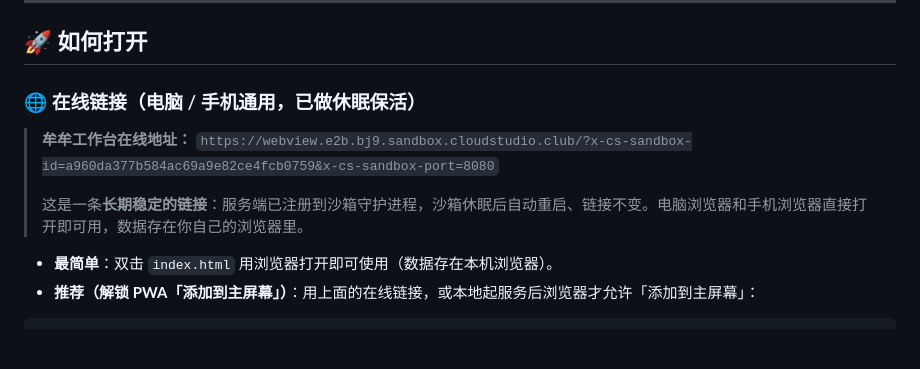
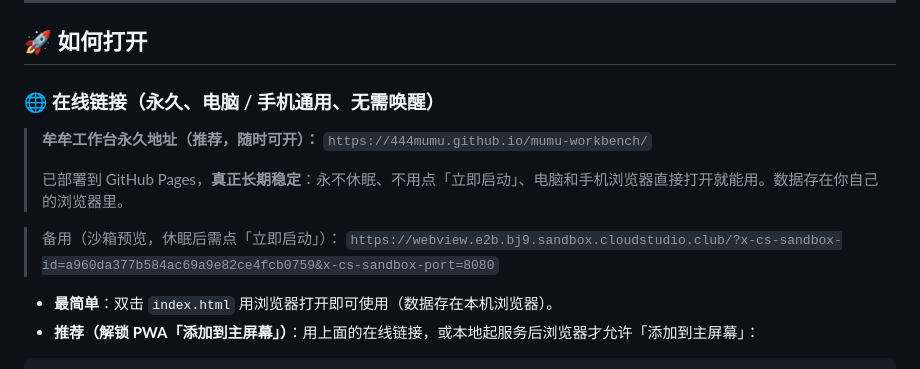
Before and after one commit to 444mumu/mumu-workbench, a Markdown page: README.md, the part around the change. Rendered like a GitHub page; blank space fills up the shorter version.

Commit message:
docs: 更新为 GitHub Pages 永久链接

```diff
--- a/README.md
+++ b/README.md
@@ -16,12 +16,15 @@
 
 ## 🚀 如何打开
 
-### 🌐 在线链接（电脑 / 手机通用，已做休眠保活）
+### 🌐 在线链接（永久、电脑 / 手机通用、无需唤醒）
 
-> **牟牟工作台在线地址：**
+> **牟牟工作台永久地址（推荐，随时可开）：**
+> `https://444mumu.github.io/mumu-workbench/`
+>
+> 已部署到 GitHub Pages，**真正长期稳定**：永不休眠、不用点「立即启动」、电脑和手机浏览器直接打开就能用。数据存在你自己的浏览器里。
+
+> 备用（沙箱预览，休眠后需点「立即启动」）：
 > `https://webview.e2b.bj9.sandbox.cloudstudio.club/?x-cs-sandbox-id=a960da377b584ac69a9e82ce4fcb0759&x-cs-sandbox-port=8080`
->
-> 这是一条**长期稳定的链接**：服务端已注册到沙箱守护进程，沙箱休眠后自动重启、链接不变。电脑浏览器和手机浏览器直接打开即可用，数据存在你自己的浏览器里。
 
 - **最简单**：双击 `index.html` 用浏览器打开即可使用（数据存在本机浏览器）。
 - **推荐（解锁 PWA「添加到主屏幕」）**：用上面的在线链接，或本地起服务后浏览器才允许「添加到主屏幕」：
```
